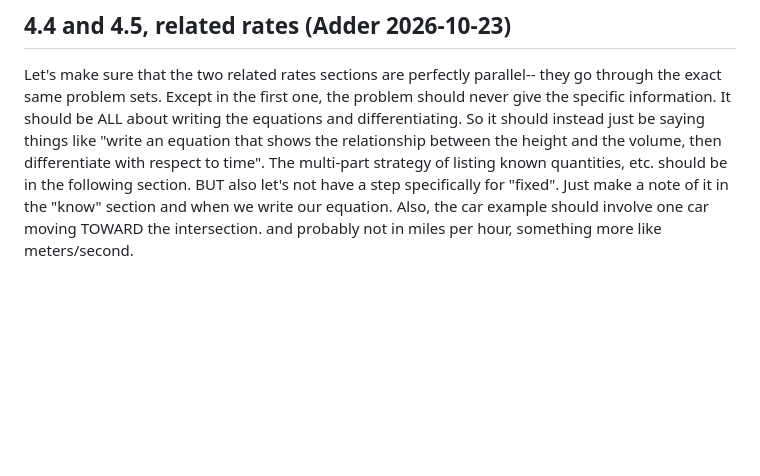
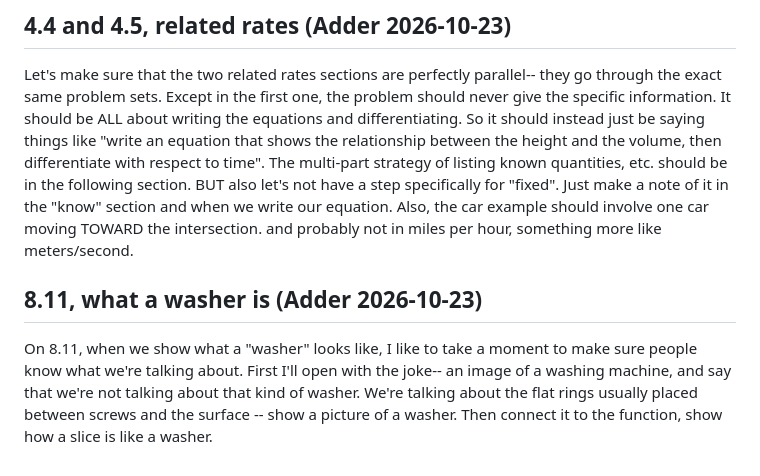
Before and after one commit to vipertree/calc-course, a Markdown page: docs/review-notes/2026-10-14-adder-units6-10.md, the part around the change. Drawn GitHub-style; blank space fills up the shorter version.

Commit message:
Review notes: 8.11 what a washer is (Adder 2026-10-23)
Co-Authored-By: Claude Opus 5.5 <noreply@anthropic.com>
Claude-Session: https://claude.ai/code/session_01NUepNqooPHS2Sqn1unMYsz

```diff
--- a/docs/review-notes/2026-10-14-adder-units6-10.md
+++ b/docs/review-notes/2026-10-14-adder-units6-10.md
@@ -208,3 +208,7 @@ I notice (I'm in safety card view) that sometimes two boxes in my screen don't s
 ## 4.4 and 4.5, related rates (Adder 2026-10-23)
 
 Let's make sure that the two related rates sections are perfectly parallel-- they go through the exact same problem sets. Except in the first one, the problem should never give the specific information. It should be ALL about writing the equations and differentiating. So it should instead just be saying things like "write an equation that shows the relationship between the height and the volume, then differentiate with respect to time". The multi-part strategy of listing known quantities, etc. should be in the following section. BUT also let's not have a step specifically for "fixed". Just make a note of it in the "know" section and when we write our equation. Also, the car example should involve one car moving TOWARD the intersection. and probably not in miles per hour, something more like meters/second.
+
+## 8.11, what a washer is (Adder 2026-10-23)
+
+On 8.11, when we show what a "washer" looks like, I like to take a moment to make sure people know what we're talking about. First I'll open with the joke-- an image of a washing machine, and say that we're not talking about that kind of washer. We're talking about the flat rings usually placed between screws and the surface -- show a picture of a washer. Then connect it to the function, show how a slice is like a washer.
```
